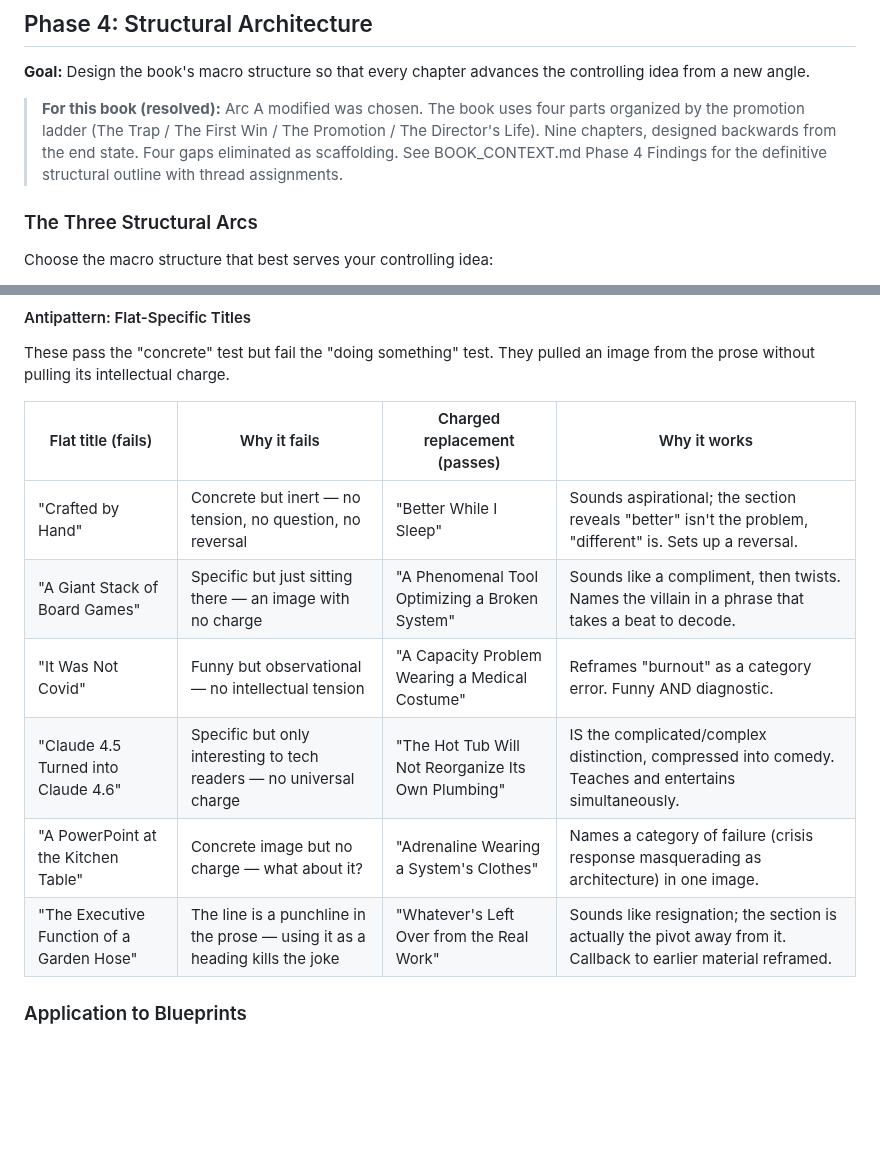
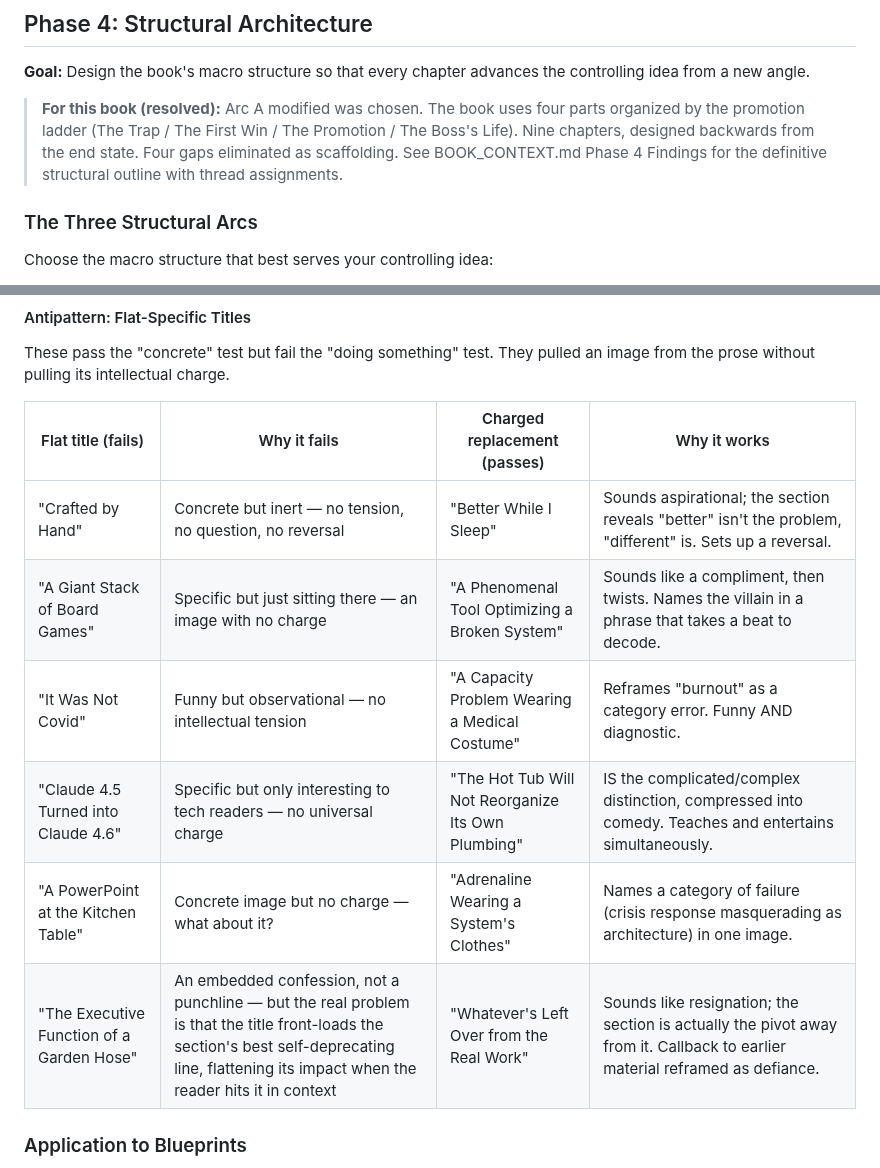
Before and after one commit to sociotechnica-org/lifebuild-site, a Markdown page: zelda/METHODOLOGY.md, 2 parts joined by grey strips. Drawn GitHub-style; blank space fills up the shorter version.

```diff
--- a/zelda/METHODOLOGY.md
+++ b/zelda/METHODOLOGY.md
@@ -198,7 +198,7 @@ You have 3–5 title+subtitle candidates. Each one: names the transformation (no
 
 **Goal:** Design the book's macro structure so that every chapter advances the controlling idea from a new angle.
 
-> **For this book (resolved):** Arc A modified was chosen. The book uses four parts organized by the promotion ladder (The Trap / The First Win / The Promotion / The Director's Life). Nine chapters, designed backwards from the end state. Four gaps eliminated as scaffolding. See BOOK_CONTEXT.md Phase 4 Findings for the definitive structural outline with thread assignments.
+> **For this book (resolved):** Arc A modified was chosen. The book uses four parts organized by the promotion ladder (The Trap / The First Win / The Promotion / The Boss's Life). Nine chapters, designed backwards from the end state. Four gaps eliminated as scaffolding. See BOOK_CONTEXT.md Phase 4 Findings for the definitive structural outline with thread assignments.
 
 ### The Three Structural Arcs
 
@@ -513,14 +513,14 @@ These are editorial scaffolding. They tell the writer what the section does. The
 
 These pass the "concrete" test but fail the "doing something" test. They pulled an image from the prose without pulling its intellectual charge.
 
-| Flat title (fails)                        | Why it fails                                                                | Charged replacement (passes)                       | Why it works                                                                                                    |
-| ----------------------------------------- | --------------------------------------------------------------------------- | -------------------------------------------------- | --------------------------------------------------------------------------------------------------------------- |
-| "Crafted by Hand"                         | Concrete but inert — no tension, no question, no reversal                   | "Better While I Sleep"                             | Sounds aspirational; the section reveals "better" isn't the problem, "different" is. Sets up a reversal.        |
-| "A Giant Stack of Board Games"            | Specific but just sitting there — an image with no charge                   | "A Phenomenal Tool Optimizing a Broken System"     | Sounds like a compliment, then twists. Names the villain in a phrase that takes a beat to decode.               |
-| "It Was Not Covid"                        | Funny but observational — no intellectual tension                           | "A Capacity Problem Wearing a Medical Costume"     | Reframes "burnout" as a category error. Funny AND diagnostic.                                                   |
-| "Claude 4.5 Turned into Claude 4.6"       | Specific but only interesting to tech readers — no universal charge         | "The Hot Tub Will Not Reorganize Its Own Plumbing" | IS the complicated/complex distinction, compressed into comedy. Teaches and entertains simultaneously.          |
-| "A PowerPoint at the Kitchen Table"       | Concrete image but no charge — what about it?                               | "Adrenaline Wearing a System's Clothes"            | Names a category of failure (crisis response masquerading as architecture) in one image.                        |
-| "The Executive Function of a Garden Hose" | The line is a punchline in the prose — using it as a heading kills the joke | "Whatever's Left Over from the Real Work"          | Sounds like resignation; the section is actually the pivot away from it. Callback to earlier material reframed. |
+| Flat title (fails)                        | Why it fails                                                                                                                                                                                    | Charged replacement (passes)                       | Why it works                                                                                                                |
+| ----------------------------------------- | ----------------------------------------------------------------------------------------------------------------------------------------------------------------------------------------------- | -------------------------------------------------- | --------------------------------------------------------------------------------------------------------------------------- |
+| "Crafted by Hand"                         | Concrete but inert — no tension, no question, no reversal                                                                                                                                       | "Better While I Sleep"                             | Sounds aspirational; the section reveals "better" isn't the problem, "different" is. Sets up a reversal.                    |
+| "A Giant Stack of Board Games"            | Specific but just sitting there — an image with no charge                                                                                                                                       | "A Phenomenal Tool Optimizing a Broken System"     | Sounds like a compliment, then twists. Names the villain in a phrase that takes a beat to decode.                           |
+| "It Was Not Covid"                        | Funny but observational — no intellectual tension                                                                                                                                               | "A Capacity Problem Wearing a Medical Costume"     | Reframes "burnout" as a category error. Funny AND diagnostic.                                                               |
+| "Claude 4.5 Turned into Claude 4.6"       | Specific but only interesting to tech readers — no universal charge                                                                                                                             | "The Hot Tub Will Not Reorganize Its Own Plumbing" | IS the complicated/complex distinction, compressed into comedy. Teaches and entertains simultaneously.                      |
+| "A PowerPoint at the Kitchen Table"       | Concrete image but no charge — what about it?                                                                                                                                                   | "Adrenaline Wearing a System's Clothes"            | Names a category of failure (crisis response masquerading as architecture) in one image.                                    |
+| "The Executive Function of a Garden Hose" | An embedded confession, not a punchline — but the real problem is that the title front-loads the section's best self-deprecating line, flattening its impact when the reader hits it in context | "Whatever's Left Over from the Real Work"          | Sounds like resignation; the section is actually the pivot away from it. Callback to earlier material reframed as defiance. |
 
 ### Application to Blueprints
 
```
Also changed, not shown: zelda/BOOK_CONTEXT.md (+2 -2 lines), zelda/SYSTEM_PROMPT.md (+38 -16 lines).
